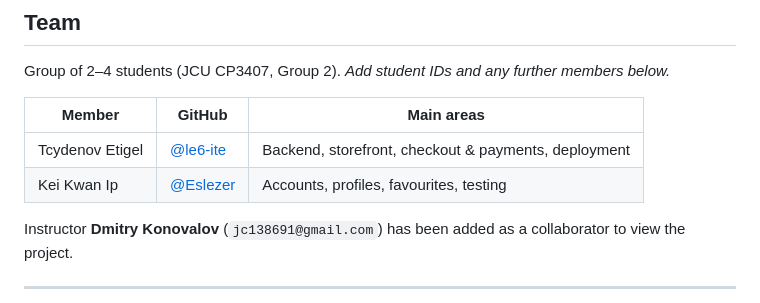
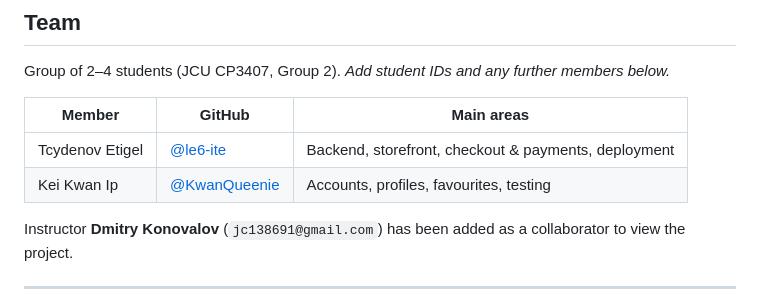
Before and after one commit to le6-ite/CP3407_Group2_PrimePantry, a Markdown page: README.md, the part around the change. Rendered like a GitHub page.

```diff
--- a/README.md
+++ b/README.md
@@ -20,7 +20,7 @@ Group of 2–4 students (JCU CP3407, Group 2). *Add student IDs and any further
 | Member | GitHub | Main areas |
 |--------|--------|------------|
 | Tcydenov Etigel | [@le6-ite](https://github.com/le6-ite) | Backend, storefront, checkout & payments, deployment |
-| Kei Kwan Ip | [@Eslezer](https://github.com/Eslezer) | Accounts, profiles, favourites, testing |
+| Kei Kwan Ip | [@KwanQueenie]([https://github.com/KwanQueenie]) | Accounts, profiles, favourites, testing |
 
 Instructor **Dmitry Konovalov** (`jc138691@gmail.com`) has been added as a collaborator to view the project.
 
```
